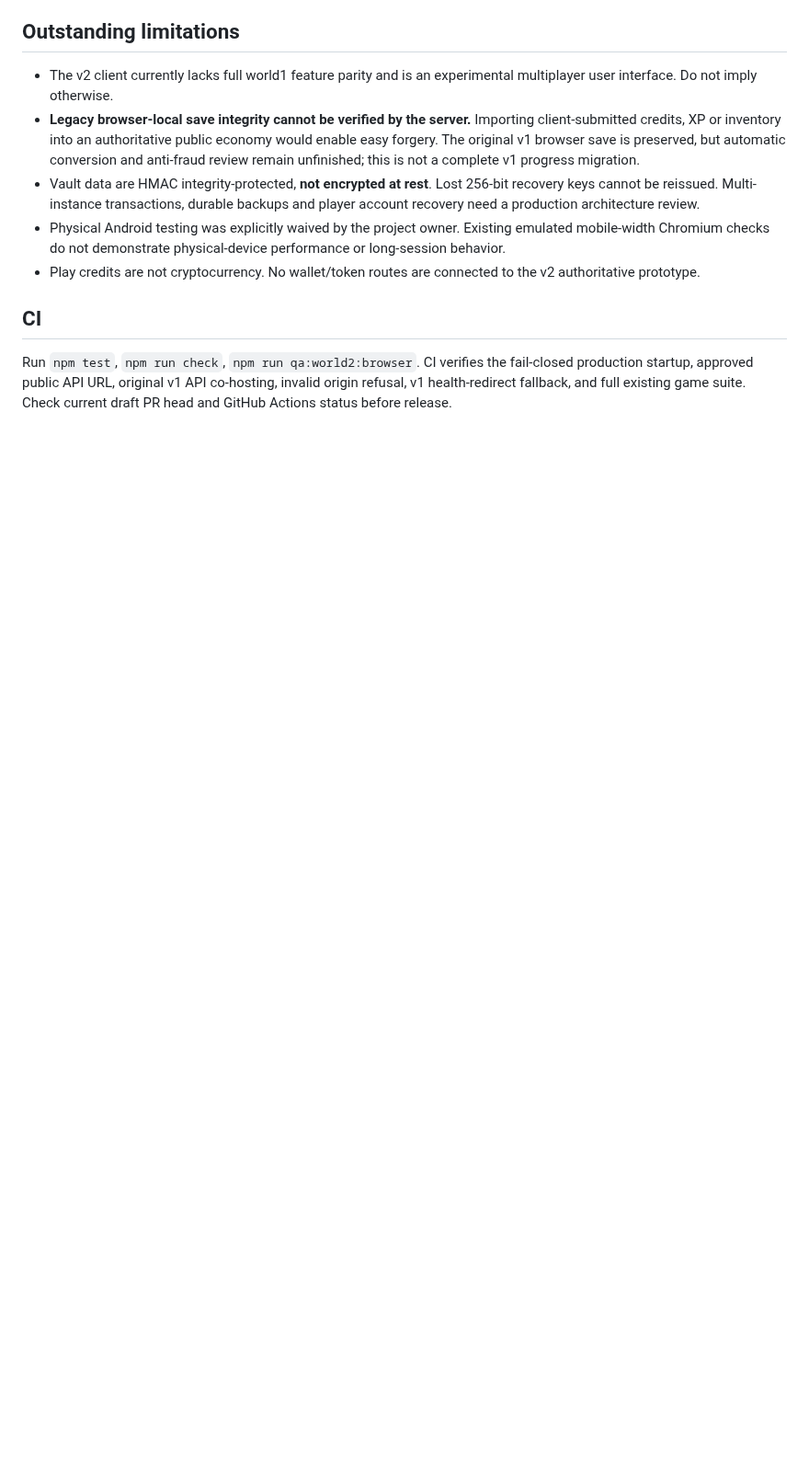
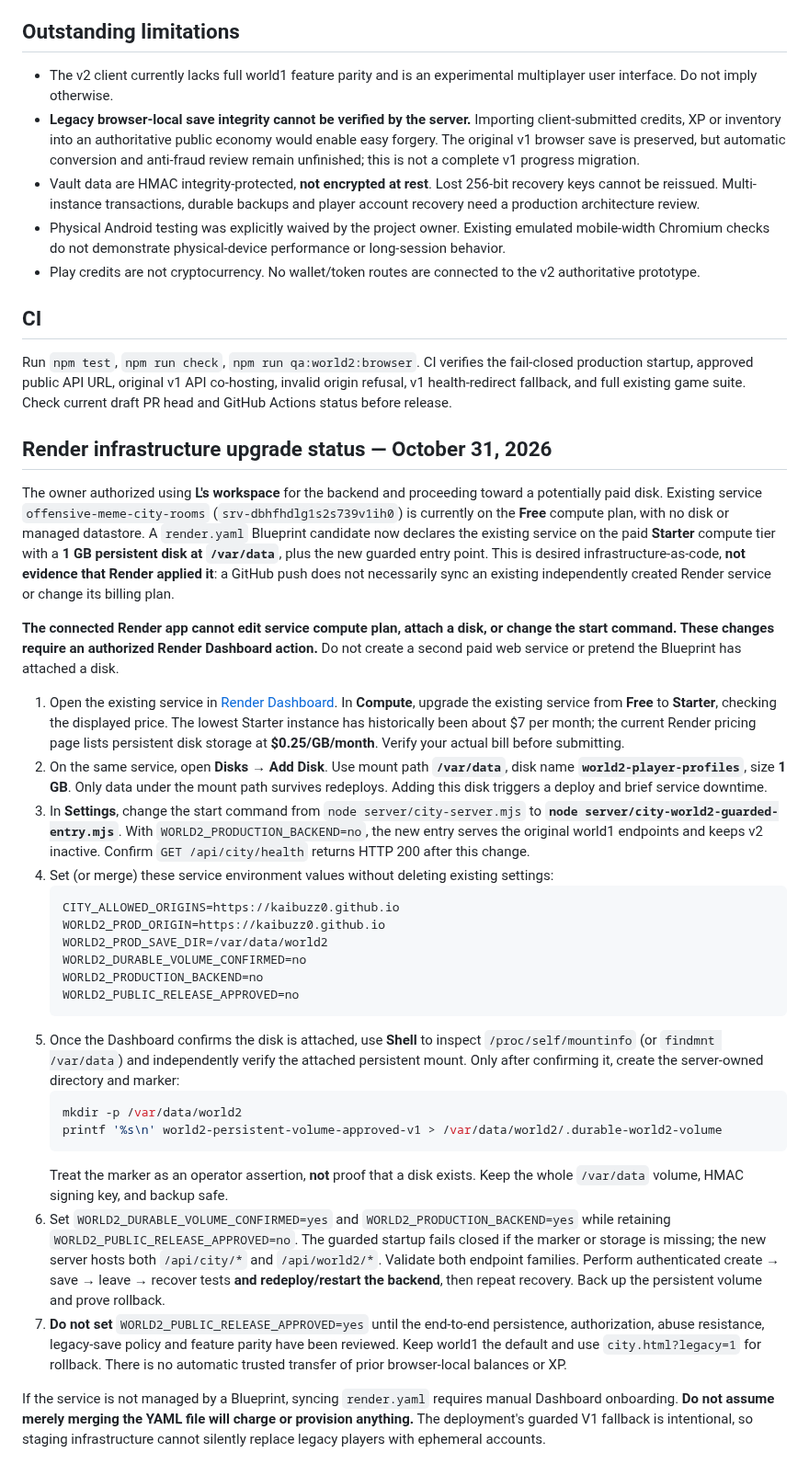
Before and after one commit to kaibuzz0/Offensive-meme-launch-pad, a Markdown page: docs/WORLD2_PRODUCTION_ROLLOUT.md, the part around the change. Shown at 92% size. GitHub-like rendering; blank space fills up the shorter version.

Commit message:
docs(world2): exact existing Render service disk, guarded cutover and rollback procedure

````diff
--- a/docs/WORLD2_PRODUCTION_ROLLOUT.md
+++ b/docs/WORLD2_PRODUCTION_ROLLOUT.md
@@ -27,3 +27,33 @@ The public site `city.html` now includes a small `city-v2-release-gate.js` guard
 ## CI
 
 Run `npm test`, `npm run check`, `npm run qa:world2:browser`. CI verifies the fail-closed production startup, approved public API URL, original v1 API co-hosting, invalid origin refusal, v1 health-redirect fallback, and full existing game suite. Check current draft PR head and GitHub Actions status before release.
+
+
+## Render infrastructure upgrade status — October 31, 2026
+
+The owner authorized using **L's workspace** for the backend and proceeding toward a potentially paid disk. Existing service `offensive-meme-city-rooms` (`srv-dbhfhdlg1s2s739v1ih0`) is currently on the **Free** compute plan, with no disk or managed datastore. A `render.yaml` Blueprint candidate now declares the existing service on the paid **Starter** compute tier with a **1 GB persistent disk at `/var/data`**, plus the new guarded entry point. This is desired infrastructure-as-code, **not evidence that Render applied it**: a GitHub push does not necessarily sync an existing independently created Render service or change its billing plan.
+
+**The connected Render app cannot edit service compute plan, attach a disk, or change the start command. These changes require an authorized Render Dashboard action.** Do not create a second paid web service or pretend the Blueprint has attached a disk.
+
+1. Open the existing service in [Render Dashboard](https://dashboard.render.com/web/srv-dbhfhdlg1s2s739v1ih0). In **Compute**, upgrade the existing service from **Free** to **Starter**, checking the displayed price. The lowest Starter instance has historically been about $7 per month; the current Render pricing page lists persistent disk storage at **$0.25/GB/month**. Verify your actual bill before submitting.
+2. On the same service, open **Disks** → **Add Disk**. Use mount path **`/var/data`**, disk name **`world2-player-profiles`**, size **1 GB**. Only data under the mount path survives redeploys. Adding this disk triggers a deploy and brief service downtime.
+3. In **Settings**, change the start command from `node server/city-server.mjs` to **`node server/city-world2-guarded-entry.mjs`**. With `WORLD2_PRODUCTION_BACKEND=no`, the new entry serves the original world1 endpoints and keeps v2 inactive. Confirm `GET /api/city/health` returns HTTP 200 after this change.
+4. Set (or merge) these service environment values without deleting existing settings:
+   ```
+   CITY_ALLOWED_ORIGINS=https://kaibuzz0.github.io
+   WORLD2_PROD_ORIGIN=https://kaibuzz0.github.io
+   WORLD2_PROD_SAVE_DIR=/var/data/world2
+   WORLD2_DURABLE_VOLUME_CONFIRMED=no
+   WORLD2_PRODUCTION_BACKEND=no
+   WORLD2_PUBLIC_RELEASE_APPROVED=no
+   ```
+5. Once the Dashboard confirms the disk is attached, use **Shell** to inspect `/proc/self/mountinfo` (or `findmnt /var/data`) and independently verify the attached persistent mount. Only after confirming it, create the server-owned directory and marker:
+   ```sh
+   mkdir -p /var/data/world2
+   printf '%s\n' world2-persistent-volume-approved-v1 > /var/data/world2/.durable-world2-volume
+   ```
+   Treat the marker as an operator assertion, **not** proof that a disk exists. Keep the whole `/var/data` volume, HMAC signing key, and backup safe.
+6. Set `WORLD2_DURABLE_VOLUME_CONFIRMED=yes` and `WORLD2_PRODUCTION_BACKEND=yes` while retaining `WORLD2_PUBLIC_RELEASE_APPROVED=no`. The guarded startup fails closed if the marker or storage is missing; the new server hosts both `/api/city/*` and `/api/world2/*`. Validate both endpoint families. Perform authenticated create → save → leave → recover tests **and redeploy/restart the backend**, then repeat recovery. Back up the persistent volume and prove rollback.
+7. **Do not set** `WORLD2_PUBLIC_RELEASE_APPROVED=yes` until the end-to-end persistence, authorization, abuse resistance, legacy-save policy and feature parity have been reviewed. Keep world1 the default and use `city.html?legacy=1` for rollback. There is no automatic trusted transfer of prior browser-local balances or XP.
+
+If the service is not managed by a Blueprint, syncing `render.yaml` requires manual Dashboard onboarding. **Do not assume merely merging the YAML file will charge or provision anything.** The deployment's guarded V1 fallback is intentional, so staging infrastructure cannot silently replace legacy players with ephemeral accounts.
````
